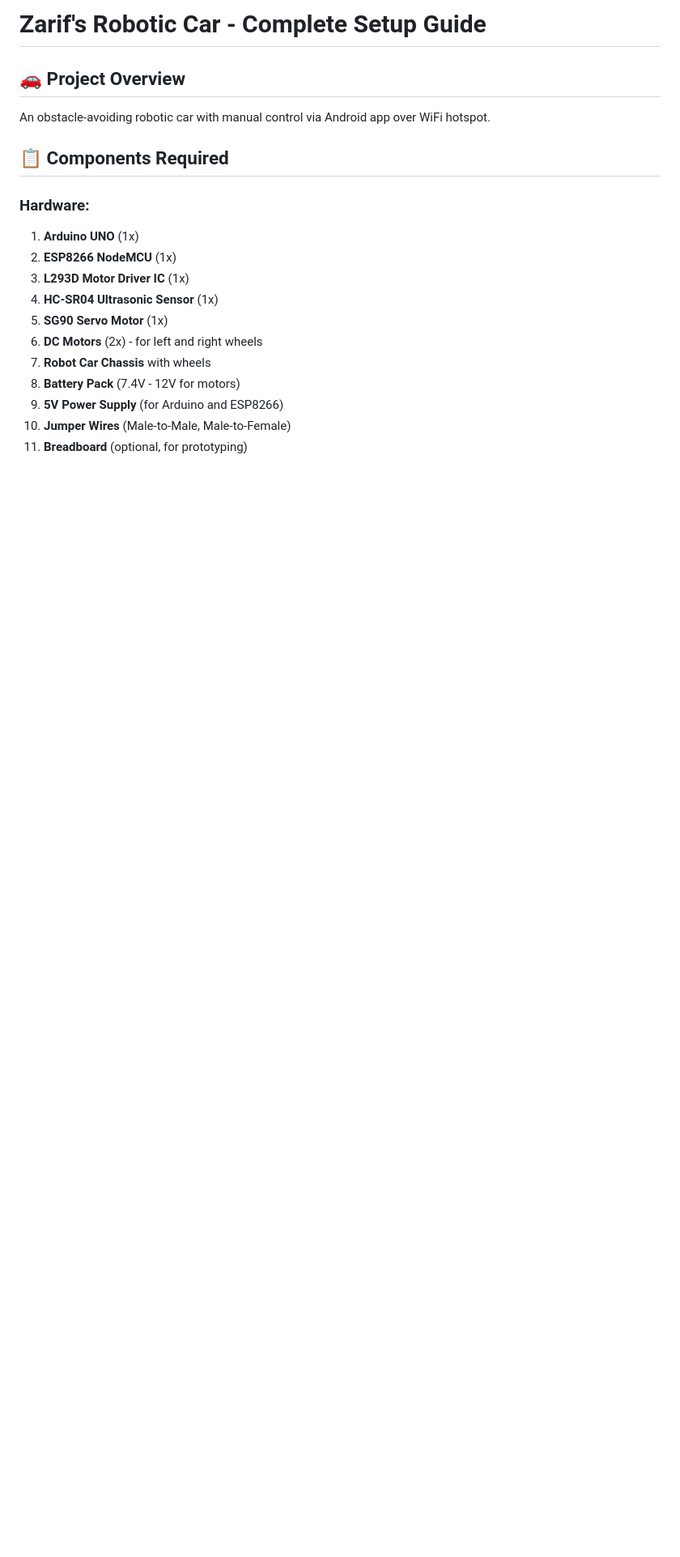
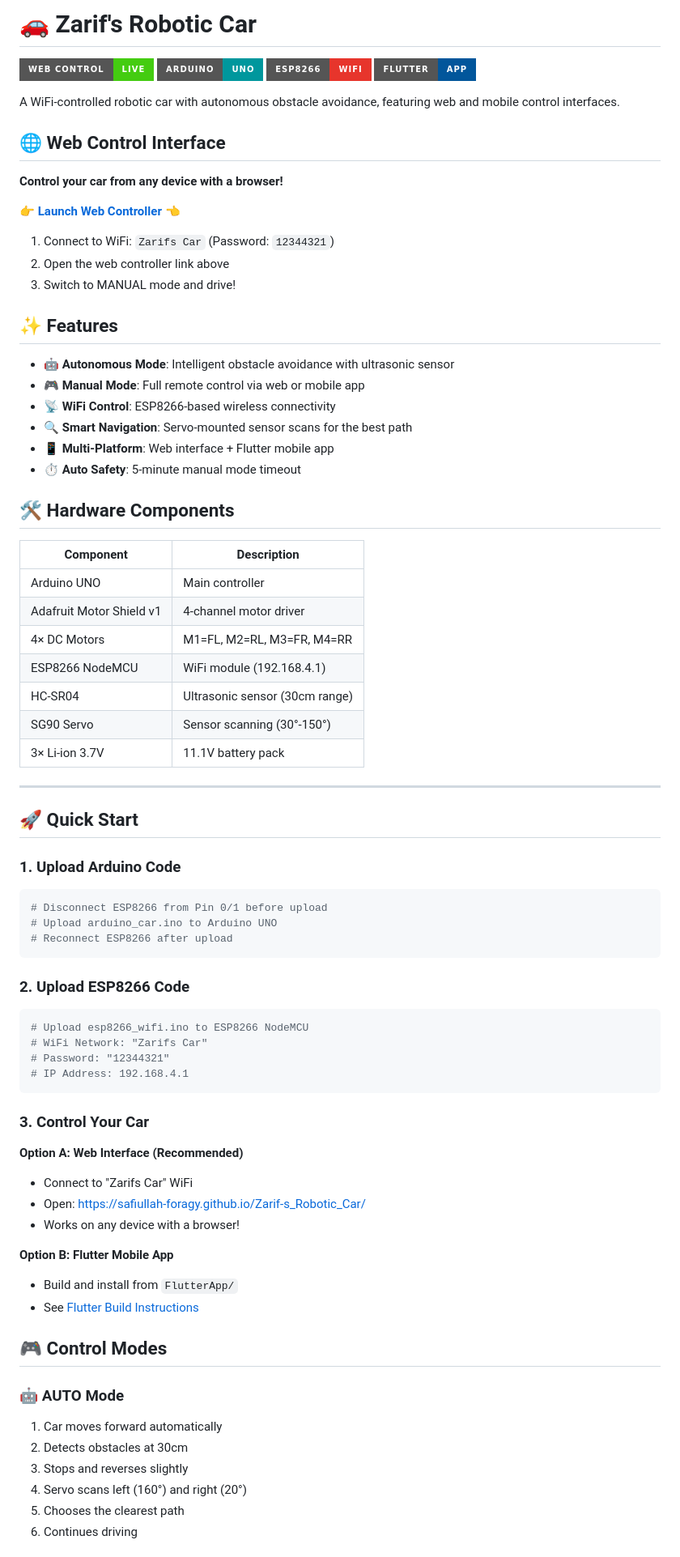
Before and after one commit to safiullah-foragy/Zarif-s_Robotic_Car, a Markdown page: README.md, the part around one of its changes. Shown at 81% size. Drawn GitHub-style; badges without logos; blank space fills up the shorter version.

Commit message:
Update README with web controller link and badges

````diff
--- a/README.md
+++ b/README.md
@@ -1,19 +1,82 @@
-# Zarif's Robotic Car - Complete Setup Guide
+# 🚗 Zarif's Robotic Car
 
-## 🚗 Project Overview
-An obstacle-avoiding robotic car with manual control via Android app over WiFi hotspot.
+[![GitHub Pages](https://img.shields.io/badge/Web_Control-Live-success?style=for-the-badge&logo=github)](https://safiullah-foragy.github.io/Zarif-s_Robotic_Car/)
+[![Arduino](https://img.shields.io/badge/Arduino-UNO-00979D?style=for-the-badge&logo=arduino)](https://www.arduino.cc/)
+[![ESP8266](https://img.shields.io/badge/ESP8266-WiFi-E7352C?style=for-the-badge&logo=espressif)](https://www.espressif.com/)
+[![Flutter](https://img.shields.io/badge/Flutter-App-02569B?style=for-the-badge&logo=flutter)](https://flutter.dev/)
 
-## 📋 Components Required
+A WiFi-controlled robotic car with autonomous obstacle avoidance, featuring web and mobile control interfaces.
 
-### Hardware:
-1. **Arduino UNO** (1x)
-2. **ESP8266 NodeMCU** (1x)
-3. **L293D Motor Driver IC** (1x)
-4. **HC-SR04 Ultrasonic Sensor** (1x)
-5. **SG90 Servo Motor** (1x)
-6. **DC Motors** (2x) - for left and right wheels
-7. **Robot Car Chassis** with wheels
-8. **Battery Pack** (7.4V - 12V for motors)
-9. **5V Power Supply** (for Arduino and ESP8266)
-10. **Jumper Wires** (Male-to-Male, Male-to-Female)
-11. **Breadboard** (optional, for prototyping)
+## 🌐 Web Control Interface
+
+**Control your car from any device with a browser!**
+
+👉 **[Launch Web Controller](https://safiullah-foragy.github.io/Zarif-s_Robotic_Car/)** 👈
+
+1. Connect to WiFi: `Zarifs Car` (Password: `12344321`)
+2. Open the web controller link above
+3. Switch to MANUAL mode and drive!
+
+## ✨ Features
+
+- 🤖 **Autonomous Mode**: Intelligent obstacle avoidance with ultrasonic sensor
+- 🎮 **Manual Mode**: Full remote control via web or mobile app
+- 📡 **WiFi Control**: ESP8266-based wireless connectivity
+- 🔍 **Smart Navigation**: Servo-mounted sensor scans for the best path
+- 📱 **Multi-Platform**: Web interface + Flutter mobile app
+- ⏱️ **Auto Safety**: 5-minute manual mode timeout
+
+## 🛠️ Hardware Components
+
+| Component | Description |
+|-----------|-------------|
+| Arduino UNO | Main controller |
+| Adafruit Motor Shield v1 | 4-channel motor driver |
+| 4× DC Motors | M1=FL, M2=RL, M3=FR, M4=RR |
+| ESP8266 NodeMCU | WiFi module (192.168.4.1) |
+| HC-SR04 | Ultrasonic sensor (30cm range) |
+| SG90 Servo | Sensor scanning (30°-150°) |
+| 3× Li-ion 3.7V | 11.1V battery pack |
+
+---
+
+## 🚀 Quick Start
+
+### 1. Upload Arduino Code
+
+```bash
+# Disconnect ESP8266 from Pin 0/1 before upload
+# Upload arduino_car.ino to Arduino UNO
+# Reconnect ESP8266 after upload
+```
+
+### 2. Upload ESP8266 Code
+
+```bash
+# Upload esp8266_wifi.ino to ESP8266 NodeMCU
+# WiFi Network: "Zarifs Car"
+# Password: "12344321"
+# IP Address: 192.168.4.1
+```
+
+### 3. Control Your Car
+
+**Option A: Web Interface (Recommended)**
+- Connect to "Zarifs Car" WiFi
+- Open: https://safiullah-foragy.github.io/Zarif-s_Robotic_Car/
+- Works on any device with a browser!
+
+**Option B: Flutter Mobile App**
+- Build and install from `FlutterApp/`
+- See [Flutter Build Instructions](FlutterApp/BUILD_INSTRUCTIONS.md)
+
+## 🎮 Control Modes
+
+### 🤖 AUTO Mode
+1. Car moves forward automatically
+2. Detects obstacles at 30cm
+3. Stops and reverses slightly
+4. Servo scans left (160°) and right (20°)
+5. Chooses the clearest path
+6. Continues driving
+
````
Also changed, not shown: other parts of README.md (+16 -0 lines).
